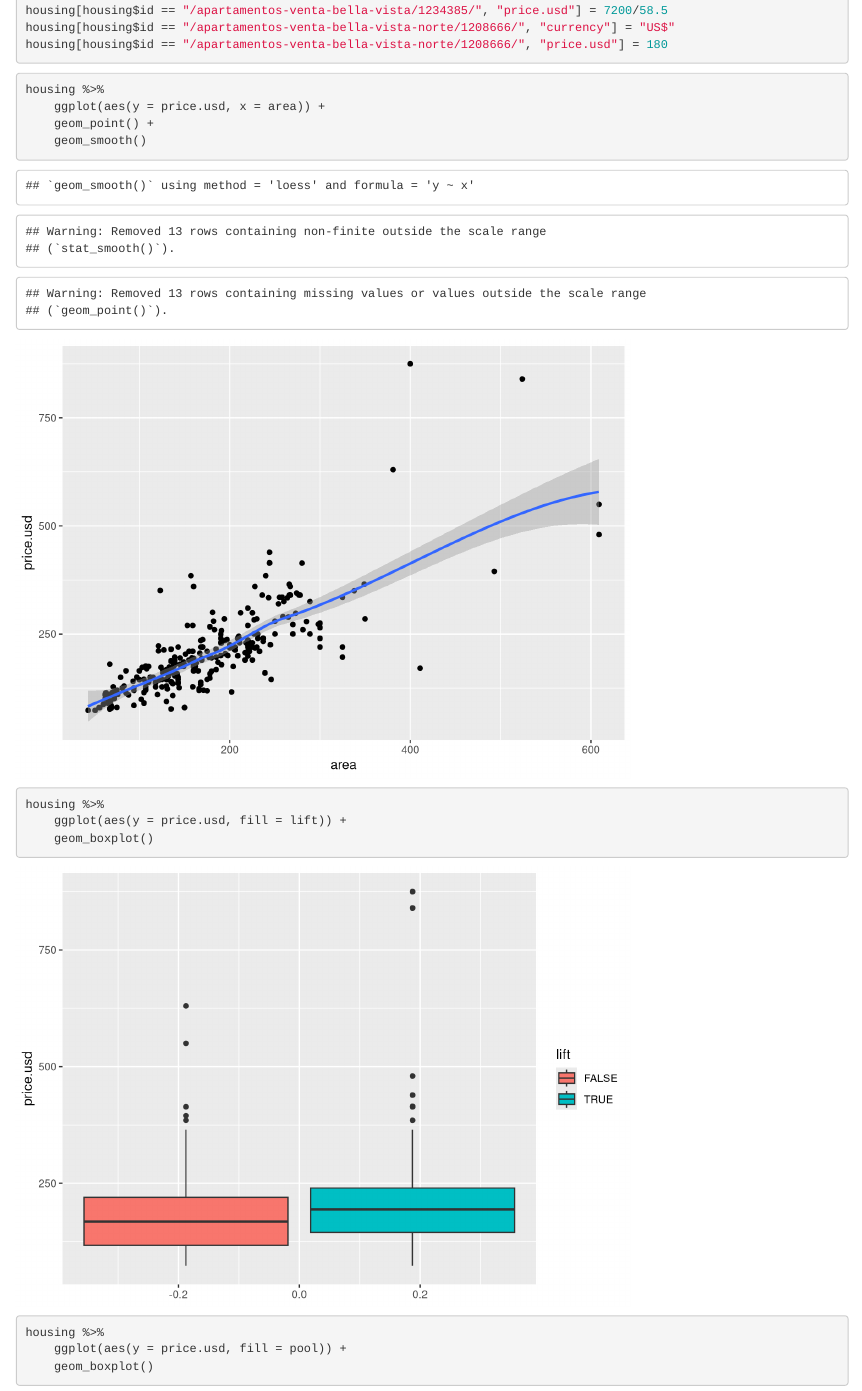
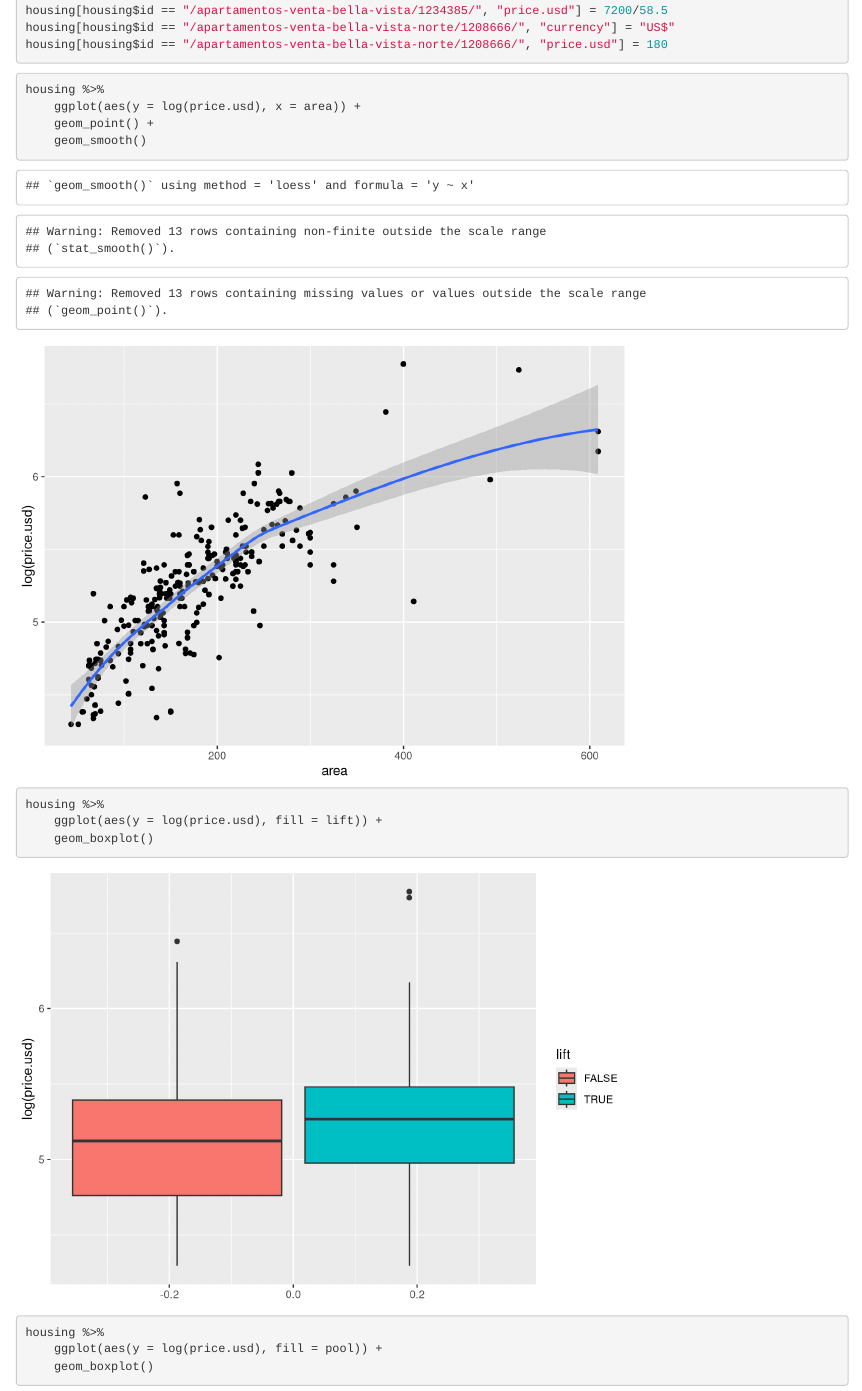
Before and after one commit to augustojimenez/residential_webscraping, an R Markdown document (codes/eda.Rmd): the page in a window 1100 px wide, from 650 px down. Rendered offline with R 4.5, knitr and Pandoc, with nearby package versions; some code elsewhere in the file could not run offline.

Commit message:
Transform price.usd to log(price.usd).

````diff
--- a/codes/eda.Rmd
+++ b/codes/eda.Rmd
@@ -28,16 +28,16 @@ housing[housing$id == "/apartamentos-venta-bella-vista-norte/1208666/", "price.u
 
 ```{r}
 housing %>%
-    ggplot(aes(y = price.usd, x = area)) +
+    ggplot(aes(y = log(price.usd), x = area)) +
     geom_point() +
     geom_smooth()
 
 housing %>%
-    ggplot(aes(y = price.usd, fill = lift)) +
+    ggplot(aes(y = log(price.usd), fill = lift)) +
     geom_boxplot()
 
 housing %>%
-    ggplot(aes(y = price.usd, fill = pool)) +
+    ggplot(aes(y = log(price.usd), fill = pool)) +
     geom_boxplot()
 
 housing %>%
````
Also changed, not shown: codes/eda.Rmd (2 more changed lines).
